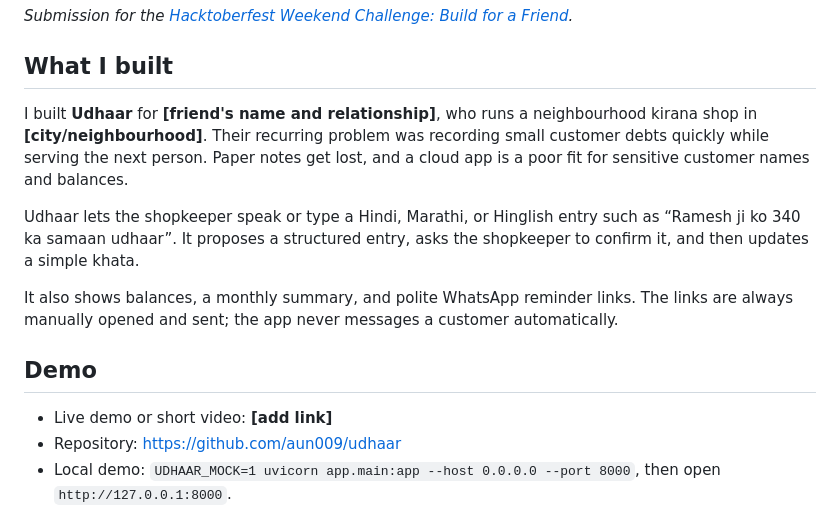
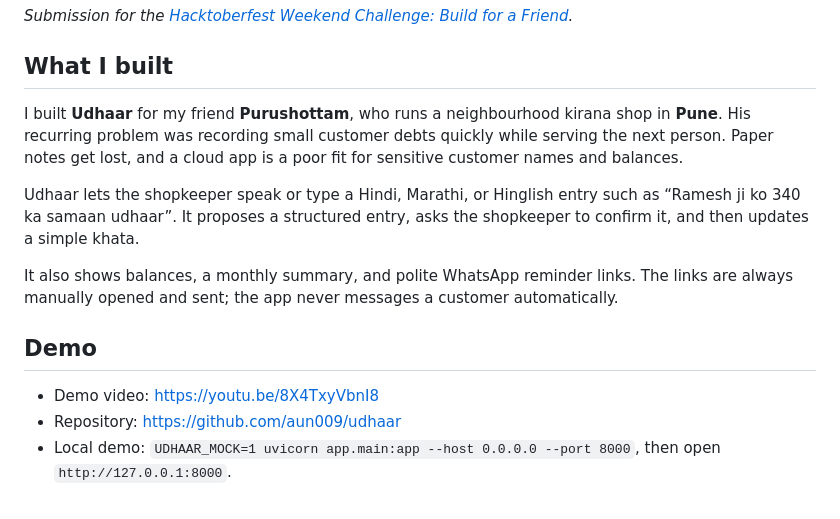
Before and after one commit to aun009/udhaar, a Markdown page: POST_DRAFT.md, the part around the change. GitHub-like rendering.

Commit message:
complete friend and demo details

```diff
--- a/POST_DRAFT.md
+++ b/POST_DRAFT.md
@@ -4,7 +4,7 @@
 
 ## What I built
 
-I built **Udhaar** for **[friend's name and relationship]**, who runs a neighbourhood kirana shop in **[city/neighbourhood]**. Their recurring problem was recording small customer debts quickly while serving the next person. Paper notes get lost, and a cloud app is a poor fit for sensitive customer names and balances.
+I built **Udhaar** for my friend **Purushottam**, who runs a neighbourhood kirana shop in **Pune**. His recurring problem was recording small customer debts quickly while serving the next person. Paper notes get lost, and a cloud app is a poor fit for sensitive customer names and balances.
 
 Udhaar lets the shopkeeper speak or type a Hindi, Marathi, or Hinglish entry such as “Ramesh ji ko 340 ka samaan udhaar”. It proposes a structured entry, asks the shopkeeper to confirm it, and then updates a simple khata.
 
@@ -12,7 +12,7 @@ It also shows balances, a monthly summary, and polite WhatsApp reminder links. T
 
 ## Demo
 
-- Live demo or short video: **[add link]**
+- Demo video: https://youtu.be/8X4TxyVbnI8
 - Repository: https://github.com/aun009/udhaar
 - Local demo: `UDHAAR_MOCK=1 uvicorn app.main:app --host 0.0.0.0 --port 8000`, then open `http://127.0.0.1:8000`.
 
```
